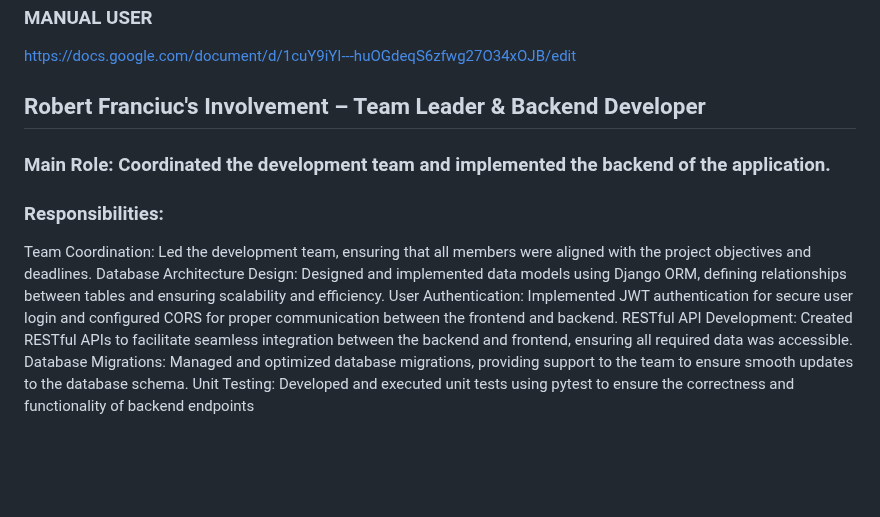
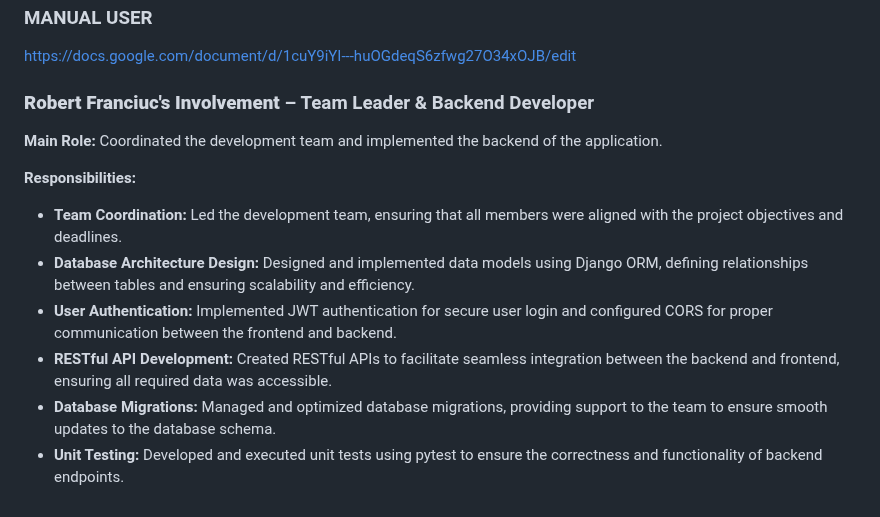
Before and after one commit to roro11fr/IpBackend, a Markdown page: README.md, the part around the change. Rendered like a GitHub page; blank space fills up the shorter version.

```diff
--- a/README.md
+++ b/README.md
@@ -94,13 +94,14 @@ python manage.py runserver
 https://docs.google.com/document/d/1cuY9iYI---huOGdeqS6zfwg27O34xOJB/edit
 
 
-## Robert Franciuc's Involvement – Team Leader & Backend Developer
-### Main Role: Coordinated the development team and implemented the backend of the application.
+### **Robert Franciuc's Involvement** – Team Leader & Backend Developer
 
-### Responsibilities:
-Team Coordination: Led the development team, ensuring that all members were aligned with the project objectives and deadlines.
-Database Architecture Design: Designed and implemented data models using Django ORM, defining relationships between tables and ensuring scalability and efficiency.
-User Authentication: Implemented JWT authentication for secure user login and configured CORS for proper communication between the frontend and backend.
-RESTful API Development: Created RESTful APIs to facilitate seamless integration between the backend and frontend, ensuring all required data was accessible.
-Database Migrations: Managed and optimized database migrations, providing support to the team to ensure smooth updates to the database schema.
-Unit Testing: Developed and executed unit tests using pytest to ensure the correctness and functionality of backend endpoints
+**Main Role:** Coordinated the development team and implemented the backend of the application.
+
+**Responsibilities:**
+- **Team Coordination:** Led the development team, ensuring that all members were aligned with the project objectives and deadlines.
+- **Database Architecture Design:** Designed and implemented data models using Django ORM, defining relationships between tables and ensuring scalability and efficiency.
+- **User Authentication:** Implemented JWT authentication for secure user login and configured CORS for proper communication between the frontend and backend.
+- **RESTful API Development:** Created RESTful APIs to facilitate seamless integration between the backend and frontend, ensuring all required data was accessible.
+- **Database Migrations:** Managed and optimized database migrations, providing support to the team to ensure smooth updates to the database schema.
+- **Unit Testing:** Developed and executed unit tests using pytest to ensure the correctness and functionality of backend endpoints.
```
